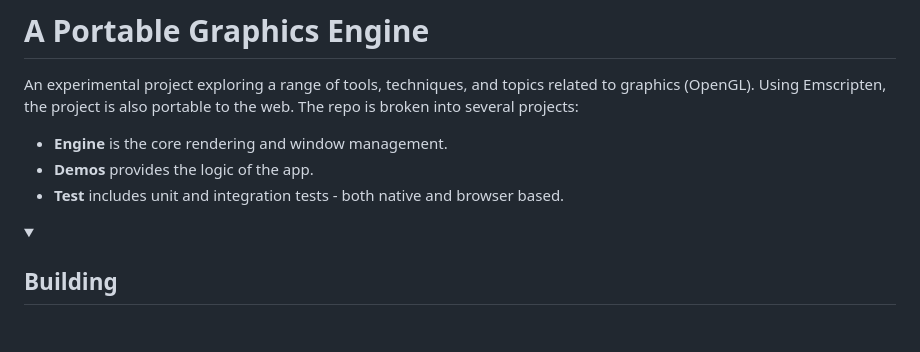
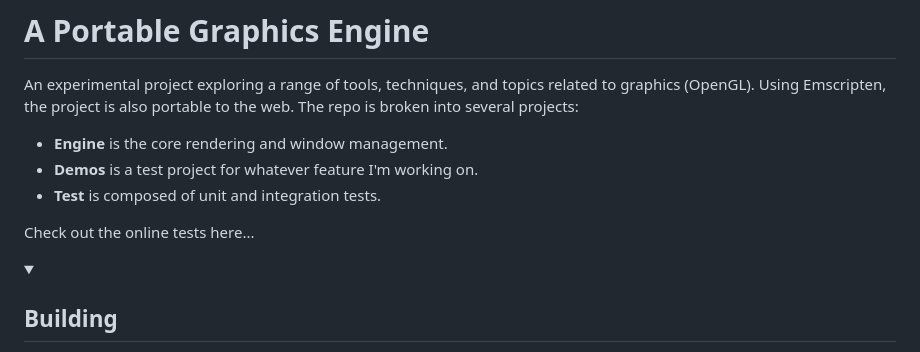
Before and after one commit to WillisMedwell/Graphics, a Markdown page: README.md, the part around the change. Rendered like a GitHub page; folded sections open; blank space fills up the shorter version.

```diff
--- a/README.md
+++ b/README.md
@@ -1,8 +1,10 @@
 # A Portable Graphics Engine
 An experimental project exploring a range of tools, techniques, and topics related to graphics (OpenGL). Using Emscripten, the project is also portable to the web. The repo is broken into several projects:
 - **Engine** is the core rendering and window management.
-- **Demos** provides the logic of the app.
-- **Test** includes unit and integration tests - both native and browser based.
+- **Demos** is a test project for whatever feature I'm working on.
+- **Test** is composed of unit and integration tests.
+
+Check out the online tests here...
 
 <details><summary><h2>Building</h2></summary>
 
```
